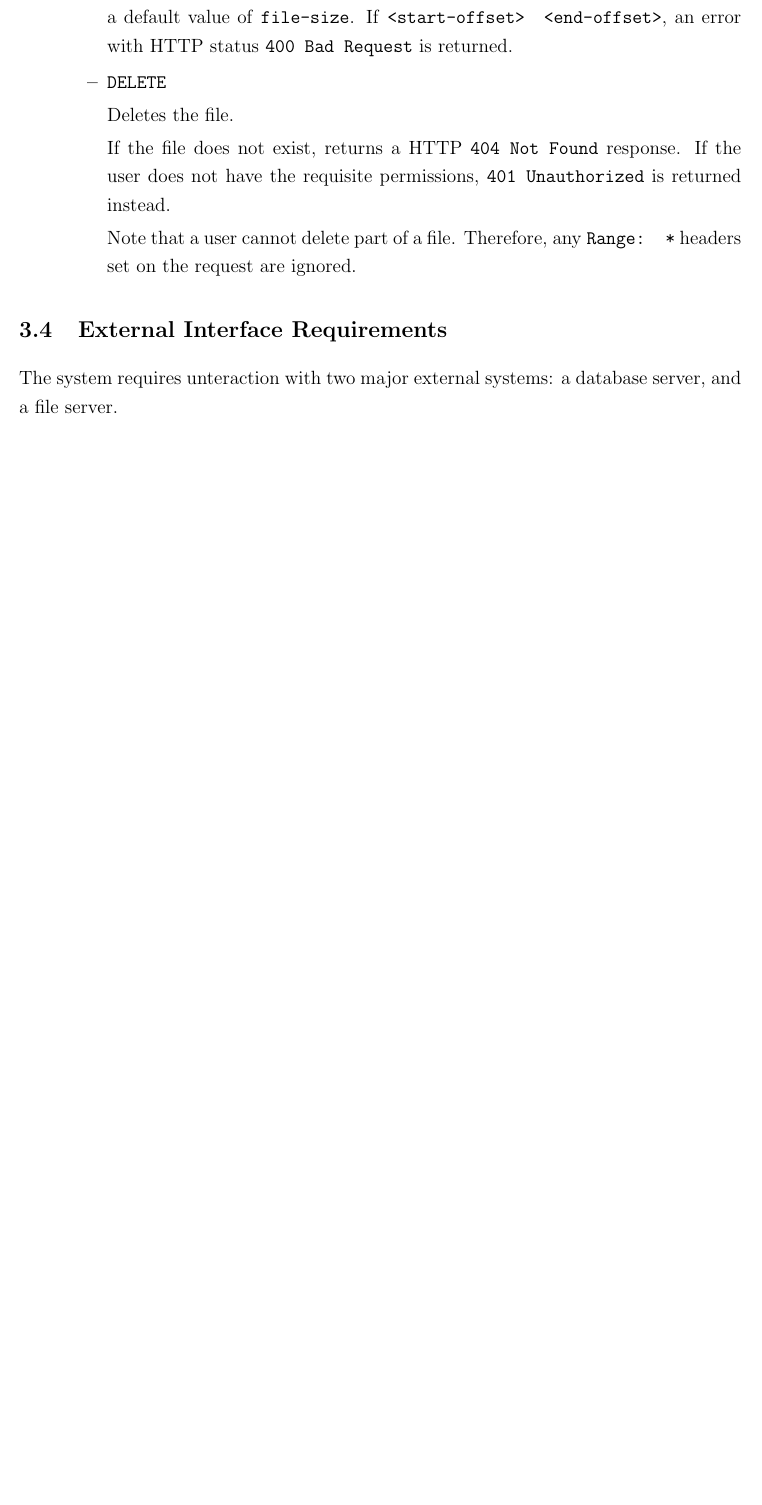
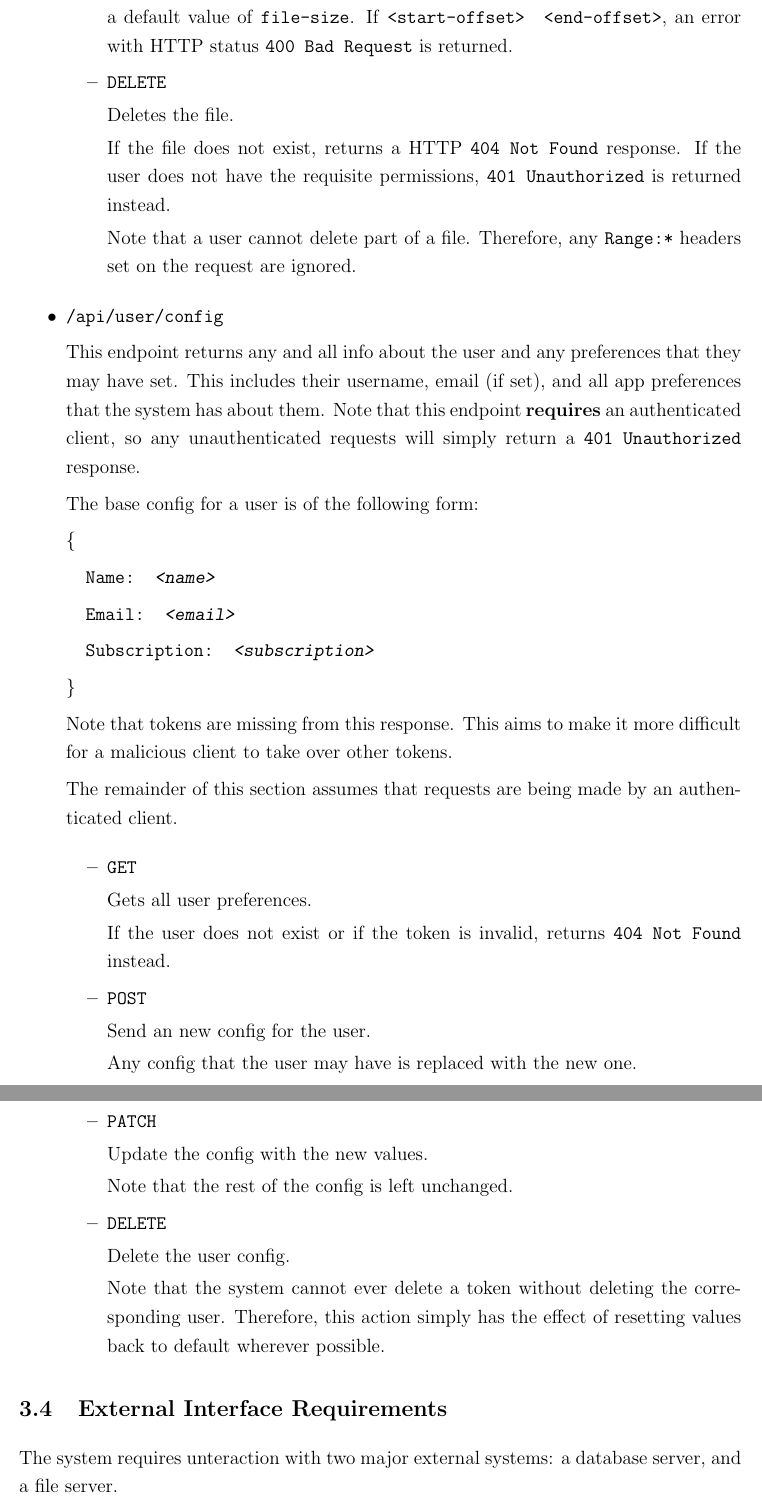
Before and after one commit to BoseVJeff/full_stack_php_web, a LaTeX document (docs/srs.tex): part of page 15 of 25 before the commit and two parts of pages 15 and 16 of 26 after it, the two joined at a grey line, cut so that both start at the same text, the shorter picture padded with empty space. Compiled offline with pdfLaTeX.

Commit message:
Added more details to srs

```diff
--- a/docs/srs.tex
+++ b/docs/srs.tex
@@ -432,7 +432,65 @@ The information for each endpoint is defined as follows:
 		            If the user does not have the requisite permissions, \texttt{401 Unauthorized} is returned instead.
 
 		            Note that a user cannot delete part of a file.
-		            Therefore, any \texttt{Range: *} headers set on the request are ignored.
+		            Therefore, any \texttt{Range:\textasteriskcentered} headers set on the request are ignored.
+	      \end{itemize}
+
+	\item \texttt{/api/user/config}
+
+	      This endpoint returns any and all info about the user and any preferences that they may have set.
+	      This includes their username, email (if set), and all app preferences that the system has about them.
+	      Note that this endpoint \textbf{requires} an authenticated client, so any unauthenticated requests will simply return a \texttt{401 Unauthorized} response.
+
+	      The base config for a user is of the following form:
+
+	      %   \texttt{
+	      %       \{
+	      %       Name: \textsl{<name>},
+	      %       Email: \textsl{<email>},
+	      %       Subscription: \textsl{<subscription>}
+	      %       \}
+	      %   }
+
+	      \texttt{\{ }
+
+	      \texttt{\quad Name: \textsl{<name>}}
+
+	      \texttt{\quad Email: \textsl{<email>}}
+
+	      \texttt{\quad Subscription: \textsl{<subscription>}}
+
+	      \texttt{\} }
+
+	      Note that tokens are missing from this response.
+	      This aims to make it more difficult for a malicious client to take over other tokens.
+
+	      The remainder of this section assumes that requests are being made by an authenticated client.
+
+	      \begin{itemize}
+		      \item \texttt{GET}
+
+		            Gets all user preferences.
+
+		            If the user does not exist or if the token is invalid, returns \texttt{404 Not Found} instead.
+
+		      \item \texttt{POST}
+
+		            Send an new config for the user.
+
+		            Any config that the user may have is replaced with the new one.
+
+		      \item \texttt{PATCH}
+
+		            Update the config with the new values.
+
+		            Note that the rest of the config is left unchanged.
+
+		      \item \texttt{DELETE}
+
+		            Delete the user config.
+
+		            Note that the system cannot ever delete a token without deleting the corresponding user.
+		            Therefore, this action simply has the effect of resetting values back to default wherever possible.
 	      \end{itemize}
 \end{itemize}
 
```
Also changed, not shown: docs/srs.pdf.
